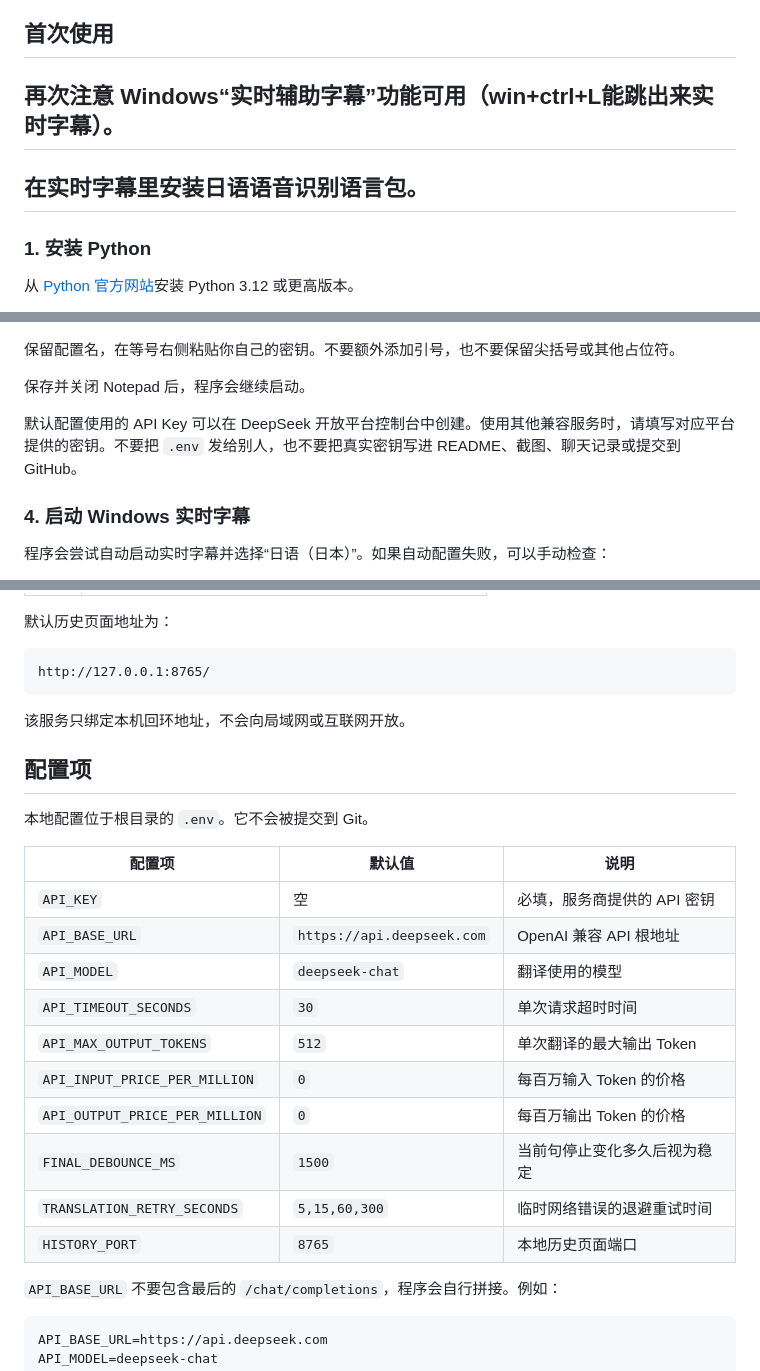
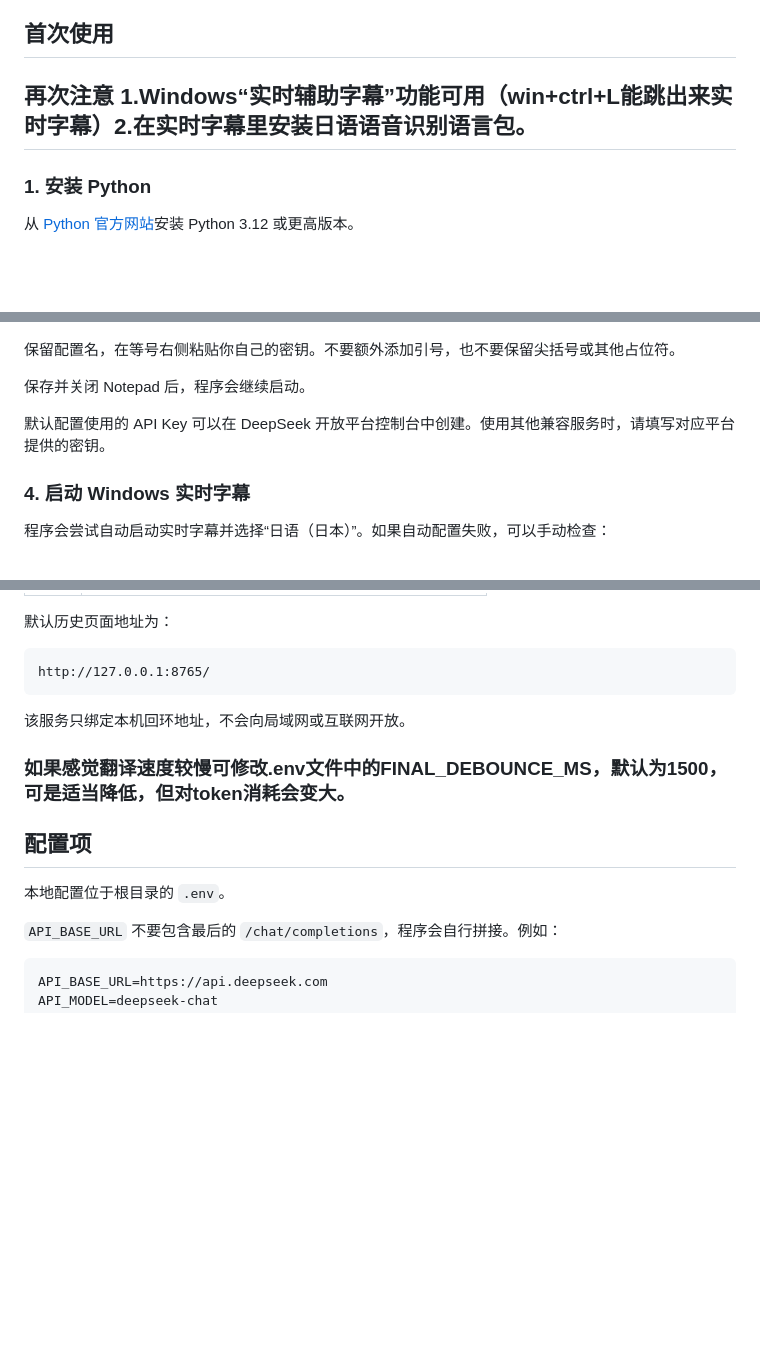
Before and after one commit to kharleyy/japanese-live-caption-translator, a Markdown page: README.md, 3 parts joined by grey strips. Drawn GitHub-style; blank space fills up the shorter version.

```diff
--- a/README.md
+++ b/README.md
@@ -30,8 +48,7 @@
 程序的音频识别由 Windows 实时辅助字幕完成，因此系统中需要能够正常显示日文字幕。
 
 ## 首次使用
-## 再次注意 Windows“实时辅助字幕”功能可用（win+ctrl+L能跳出来实时字幕）。
-## 在实时字幕里安装日语语音识别语言包。
+## 再次注意 1.Windows“实时辅助字幕”功能可用（win+ctrl+L能跳出来实时字幕）2.在实时字幕里安装日语语音识别语言包。
 ### 1. 安装 Python
 
 从 [Python 官方网站](https://www.python.org/downloads/windows/)安装 Python 3.12 或更高版本。
@@ -79,7 +96,7 @@ API_KEY=
 
 保存并关闭 Notepad 后，程序会继续启动。
 
-默认配置使用的 API Key 可以在 DeepSeek 开放平台控制台中创建。使用其他兼容服务时，请填写对应平台提供的密钥。不要把 `.env` 发给别人，也不要把真实密钥写进 README、截图、聊天记录或提交到 GitHub。
+默认配置使用的 API Key 可以在 DeepSeek 开放平台控制台中创建。使用其他兼容服务时，请填写对应平台提供的密钥。
 
 ### 4. 启动 Windows 实时字幕
 
@@ -119,22 +136,11 @@ http://127.0.0.1:8765/
 
 该服务只绑定本机回环地址，不会向局域网或互联网开放。
 
+### 如果感觉翻译速度较慢可修改.env文件中的FINAL_DEBOUNCE_MS，默认为1500，可是适当降低，但对token消耗会变大。
+
 ## 配置项
 
-本地配置位于根目录的 `.env`。它不会被提交到 Git。
-
-| 配置项 | 默认值 | 说明 |
-| --- | --- | --- |
-| `API_KEY` | 空 | 必填，服务商提供的 API 密钥 |
-| `API_BASE_URL` | `https://api.deepseek.com` | OpenAI 兼容 API 根地址 |
-| `API_MODEL` | `deepseek-chat` | 翻译使用的模型 |
-| `API_TIMEOUT_SECONDS` | `30` | 单次请求超时时间 |
-| `API_MAX_OUTPUT_TOKENS` | `512` | 单次翻译的最大输出 Token |
-| `API_INPUT_PRICE_PER_MILLION` | `0` | 每百万输入 Token 的价格 |
-| `API_OUTPUT_PRICE_PER_MILLION` | `0` | 每百万输出 Token 的价格 |
-| `FINAL_DEBOUNCE_MS` | `1500` | 当前句停止变化多久后视为稳定 |
-| `TRANSLATION_RETRY_SECONDS` | `5,15,60,300` | 临时网络错误的退避重试时间 |
-| `HISTORY_PORT` | `8765` | 本地历史页面端口 |
+本地配置位于根目录的 `.env`。
 
 `API_BASE_URL` 不要包含最后的 `/chat/completions`，程序会自行拼接。例如：
 
```
Also changed, not shown: other parts of README.md (+18 -0 lines), assets/历史页面.png (added), assets/翻译字幕.png (added).
